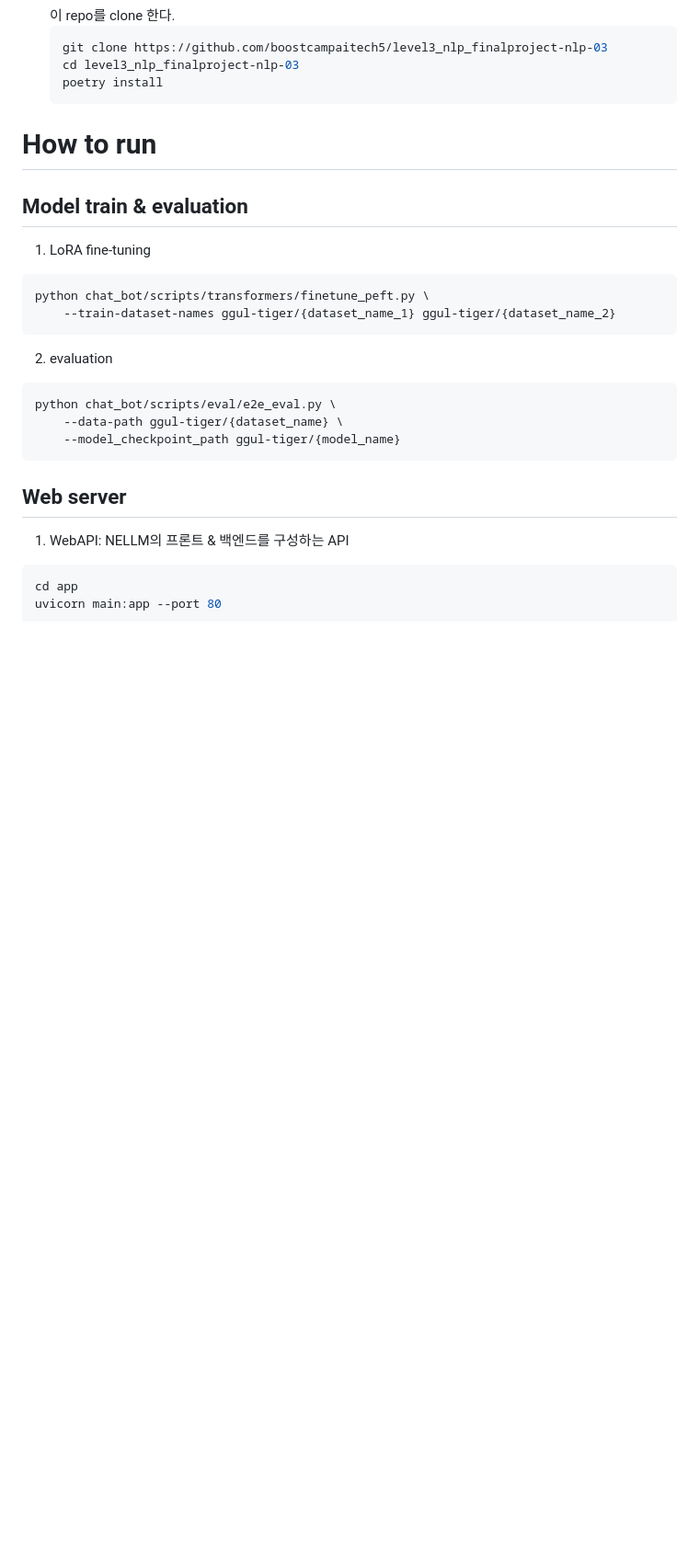
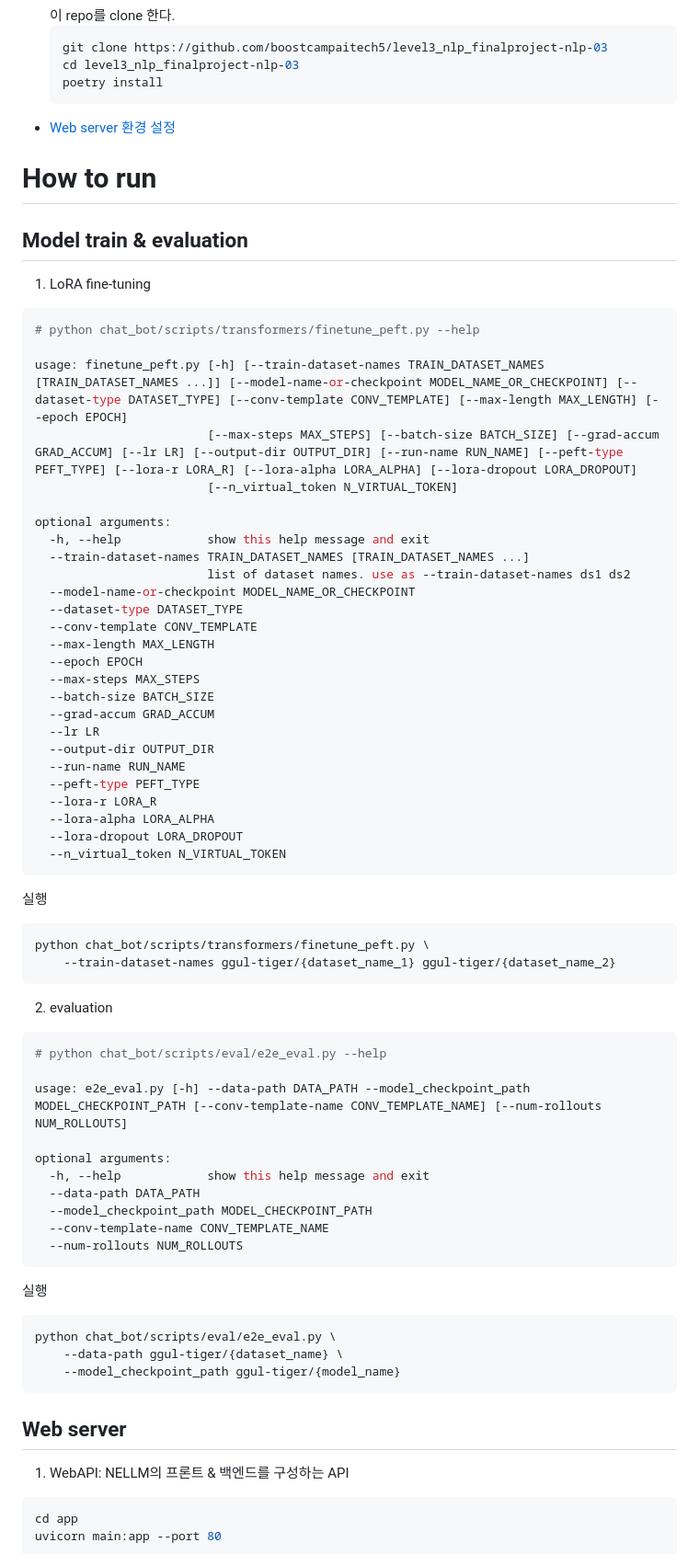
Before and after one commit to boostcampaitech5/level3_nlp_finalproject-nlp-03, a Markdown page: README.md, the part around one of its changes. Shown at 92% size. Rendered like a GitHub page; blank space fills up the shorter version.

````diff
--- a/README.md
+++ b/README.md
@@ -110,17 +109,60 @@ fp16에서 int8로 quantizing한 후 LoRA(Low Rank Adaptation)을 적용하여
     cd level3_nlp_finalproject-nlp-03
     poetry install
     ```
+- [Web server 환경 설정](./app/README.md)
 
 # How to run
 
 ## Model train & evaluation
 1. LoRA fine-tuning
 ```bash
+# python chat_bot/scripts/transformers/finetune_peft.py --help
+
+usage: finetune_peft.py [-h] [--train-dataset-names TRAIN_DATASET_NAMES [TRAIN_DATASET_NAMES ...]] [--model-name-or-checkpoint MODEL_NAME_OR_CHECKPOINT] [--dataset-type DATASET_TYPE] [--conv-template CONV_TEMPLATE] [--max-length MAX_LENGTH] [--epoch EPOCH]
+                        [--max-steps MAX_STEPS] [--batch-size BATCH_SIZE] [--grad-accum GRAD_ACCUM] [--lr LR] [--output-dir OUTPUT_DIR] [--run-name RUN_NAME] [--peft-type PEFT_TYPE] [--lora-r LORA_R] [--lora-alpha LORA_ALPHA] [--lora-dropout LORA_DROPOUT]
+                        [--n_virtual_token N_VIRTUAL_TOKEN]
+
+optional arguments:
+  -h, --help            show this help message and exit
+  --train-dataset-names TRAIN_DATASET_NAMES [TRAIN_DATASET_NAMES ...]
+                        list of dataset names. use as --train-dataset-names ds1 ds2
+  --model-name-or-checkpoint MODEL_NAME_OR_CHECKPOINT
+  --dataset-type DATASET_TYPE
+  --conv-template CONV_TEMPLATE
+  --max-length MAX_LENGTH
+  --epoch EPOCH
+  --max-steps MAX_STEPS
+  --batch-size BATCH_SIZE
+  --grad-accum GRAD_ACCUM
+  --lr LR
+  --output-dir OUTPUT_DIR
+  --run-name RUN_NAME
+  --peft-type PEFT_TYPE
+  --lora-r LORA_R
+  --lora-alpha LORA_ALPHA
+  --lora-dropout LORA_DROPOUT
+  --n_virtual_token N_VIRTUAL_TOKEN
+```
+실행
+```bash
 python chat_bot/scripts/transformers/finetune_peft.py \
     --train-dataset-names ggul-tiger/{dataset_name_1} ggul-tiger/{dataset_name_2}
 ```
 
 2. evaluation
+```bash
+# python chat_bot/scripts/eval/e2e_eval.py --help
+
+usage: e2e_eval.py [-h] --data-path DATA_PATH --model_checkpoint_path MODEL_CHECKPOINT_PATH [--conv-template-name CONV_TEMPLATE_NAME] [--num-rollouts NUM_ROLLOUTS]
+
+optional arguments:
+  -h, --help            show this help message and exit
+  --data-path DATA_PATH
+  --model_checkpoint_path MODEL_CHECKPOINT_PATH
+  --conv-template-name CONV_TEMPLATE_NAME
+  --num-rollouts NUM_ROLLOUTS
+```
+실행
 ```bash
 python chat_bot/scripts/eval/e2e_eval.py \
     --data-path ggul-tiger/{dataset_name} \
````
Also changed, not shown: other parts of README.md (+1 -2 lines).
